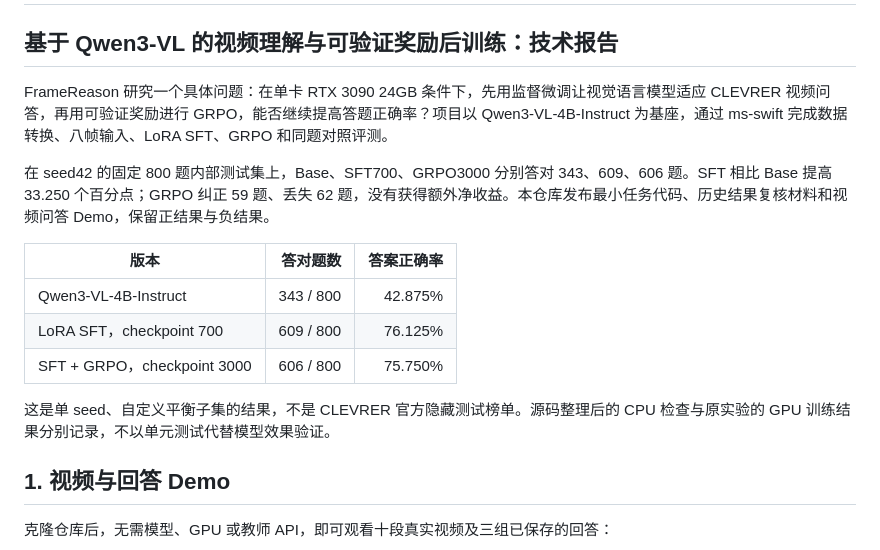
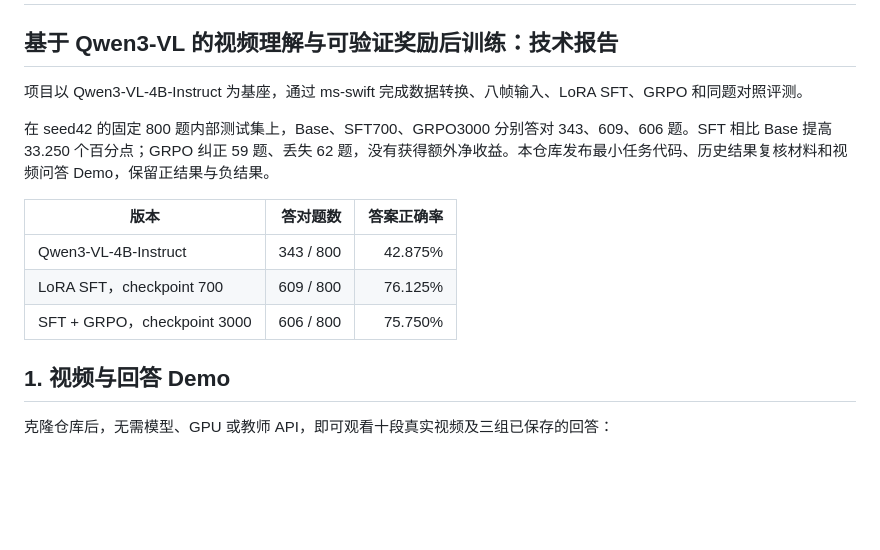
Before and after one commit to HuanYn/FrameReason, a Markdown page: README.md, the part around the change. Drawn GitHub-style; blank space fills up the shorter version.

```diff
--- a/README.md
+++ b/README.md
@@ -2,7 +2,7 @@
 
 ## 基于 Qwen3-VL 的视频理解与可验证奖励后训练：技术报告
 
-FrameReason 研究一个具体问题：在单卡 RTX 3090 24GB 条件下，先用监督微调让视觉语言模型适应 CLEVRER 视频问答，再用可验证奖励进行 GRPO，能否继续提高答题正确率？项目以 Qwen3-VL-4B-Instruct 为基座，通过 ms-swift 完成数据转换、八帧输入、LoRA SFT、GRPO 和同题对照评测。
+项目以 Qwen3-VL-4B-Instruct 为基座，通过 ms-swift 完成数据转换、八帧输入、LoRA SFT、GRPO 和同题对照评测。
 
 在 seed42 的固定 800 题内部测试集上，Base、SFT700、GRPO3000 分别答对 343、609、606 题。SFT 相比 Base 提高 33.250 个百分点；GRPO 纠正 59 题、丢失 62 题，没有获得额外净收益。本仓库发布最小任务代码、历史结果复核材料和视频问答 Demo，保留正结果与负结果。
 
@@ -11,8 +11,6 @@ FrameReason 研究一个具体问题：在单卡 RTX 3090 24GB 条件下，先
 | Qwen3-VL-4B-Instruct | 343 / 800 | 42.875% |
 | LoRA SFT，checkpoint 700 | 609 / 800 | 76.125% |
 | SFT + GRPO，checkpoint 3000 | 606 / 800 | 75.750% |
-
-这是单 seed、自定义平衡子集的结果，不是 CLEVRER 官方隐藏测试榜单。源码整理后的 CPU 检查与原实验的 GPU 训练结果分别记录，不以单元测试代替模型效果验证。
 
 ## 1. 视频与回答 Demo
 
```
